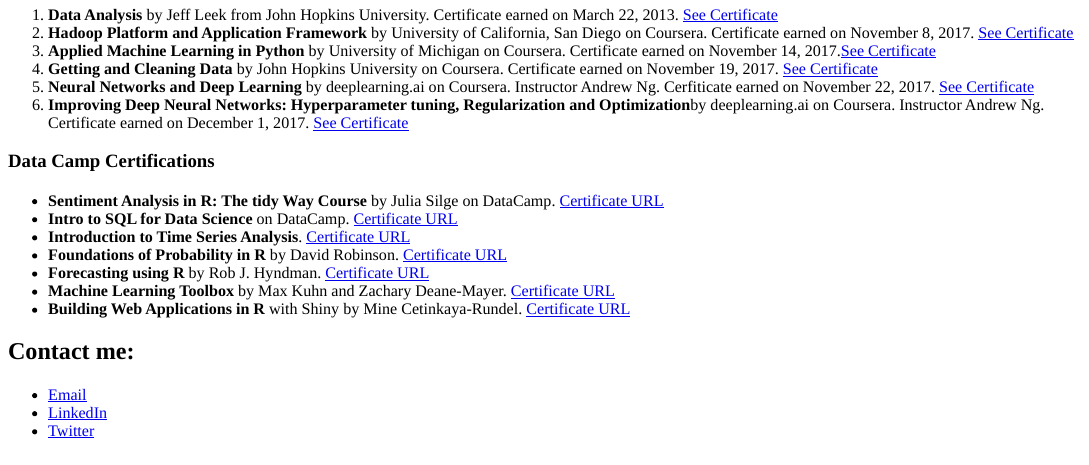
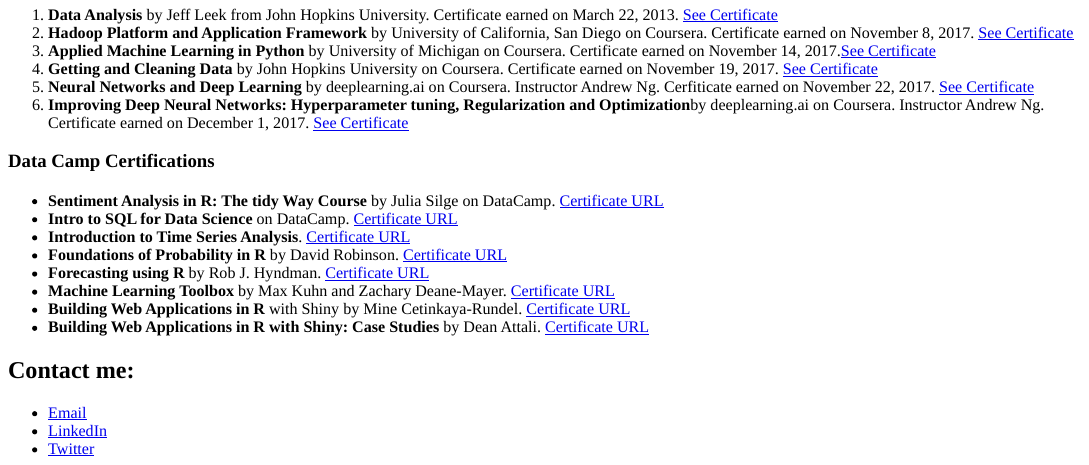
Before and after one commit to djanesh/netlify2, an R Markdown document (content/about.Rmd): the page in a window 1100 px wide, from 230 px down. The pictures show the output file content/about.html that the author committed with the source, opened offline.

Commit message:
added certificates

```diff
--- a/content/about.Rmd
+++ b/content/about.Rmd
@@ -32,6 +32,7 @@
 * **Forecasting using R** by Rob J. Hyndman. [Certificate URL](https://www.datacamp.com/statement-of-accomplishment/course/e8c27f5836901edb9d65e3505361a9803a59c08c)
 * **Machine Learning Toolbox** by Max Kuhn and Zachary Deane-Mayer. [Certificate URL](https://www.datacamp.com/statement-of-accomplishment/course/6088f995e2f829f91946e541b6dcb5128e43c83f)
 * **Building Web Applications in R** with Shiny by Mine Cetinkaya-Rundel. [Certificate URL](https://www.datacamp.com/statement-of-accomplishment/course/722b5f4e6c41f81090e1e286025dce25db75c560)
+* **Building Web Applications in R with Shiny: Case Studies** by Dean Attali. [Certificate URL](https://www.datacamp.com/statement-of-accomplishment/course/cca612143cf6a1a89bd00c898f360daadb494286)
 
 ## Contact me:
 
```
Also changed, not shown: content/post/2018-02-19-extracting-water-quality-data-from-dataretrieval-package.Rmd (+2 -0 lines), content/about.html, 3 other files.
